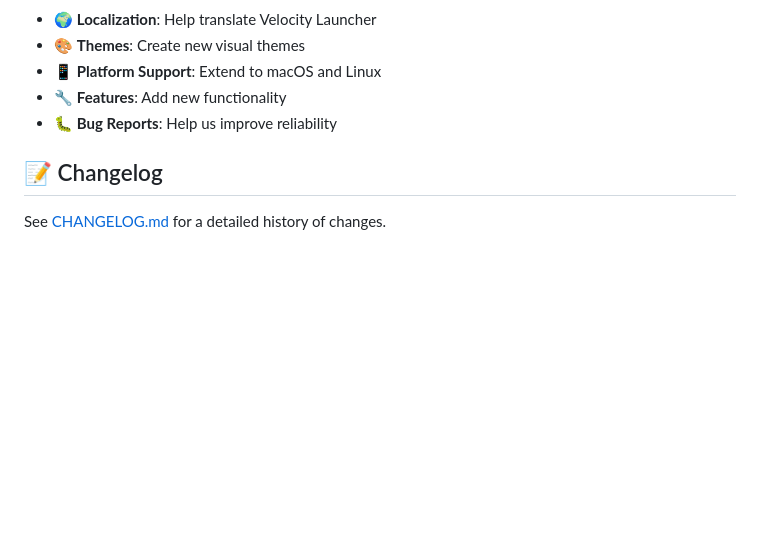
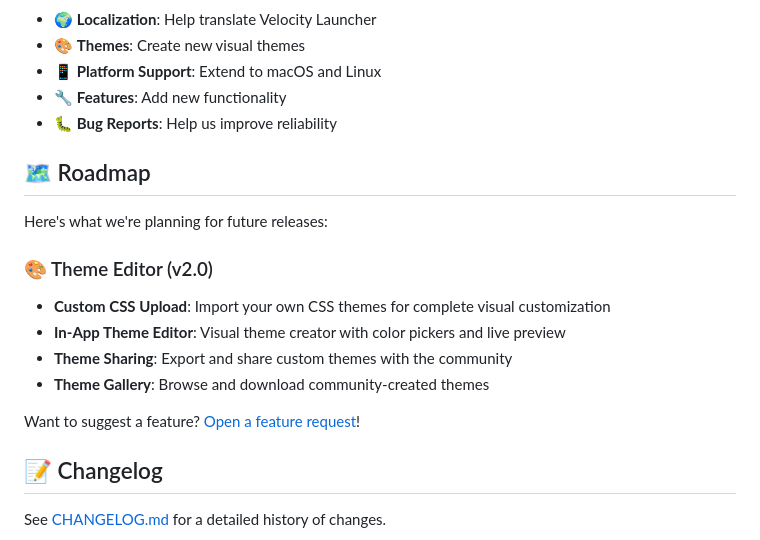
Before and after one commit to Patonero/velocity, a Markdown page: README.md, the part around the change. GitHub-like rendering; blank space fills up the shorter version.

Commit message:
feat: Add roadmap section with planned features for future releases

```diff
--- a/README.md
+++ b/README.md
@@ -163,6 +163,19 @@ We welcome contributions! Please see our [Contributing Guide](CONTRIBUTING.md) f
 - 🔧 **Features**: Add new functionality
 - 🐛 **Bug Reports**: Help us improve reliability
 
+## 🗺️ Roadmap
+
+Here's what we're planning for future releases:
+
+### 🎨 Theme Editor (v2.0)
+
+- **Custom CSS Upload**: Import your own CSS themes for complete visual customization
+- **In-App Theme Editor**: Visual theme creator with color pickers and live preview
+- **Theme Sharing**: Export and share custom themes with the community
+- **Theme Gallery**: Browse and download community-created themes
+
+Want to suggest a feature? [Open a feature request](https://github.com/Patonero/velocity/issues/new?template=feature_request.md)!
+
 ## 📝 Changelog
 
 See [CHANGELOG.md](CHANGELOG.md) for a detailed history of changes.
```
